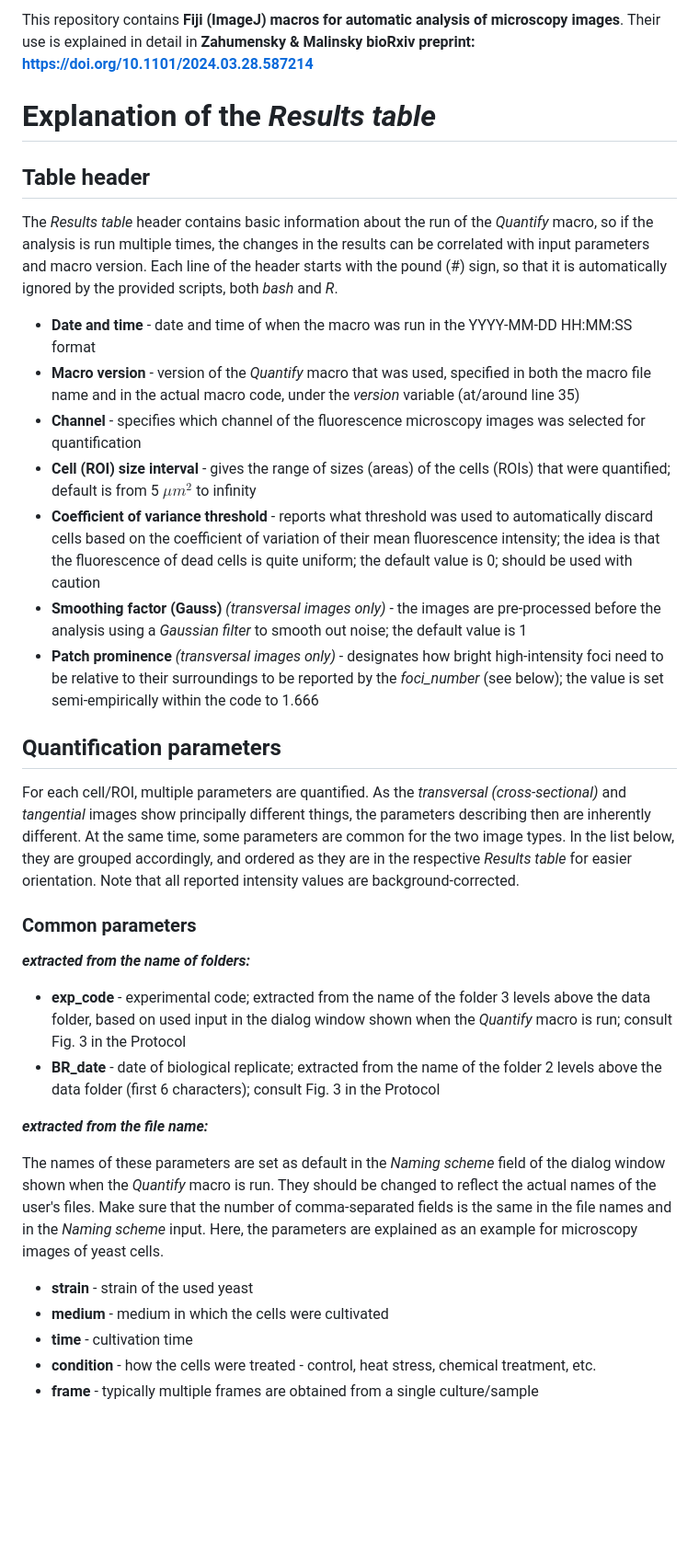
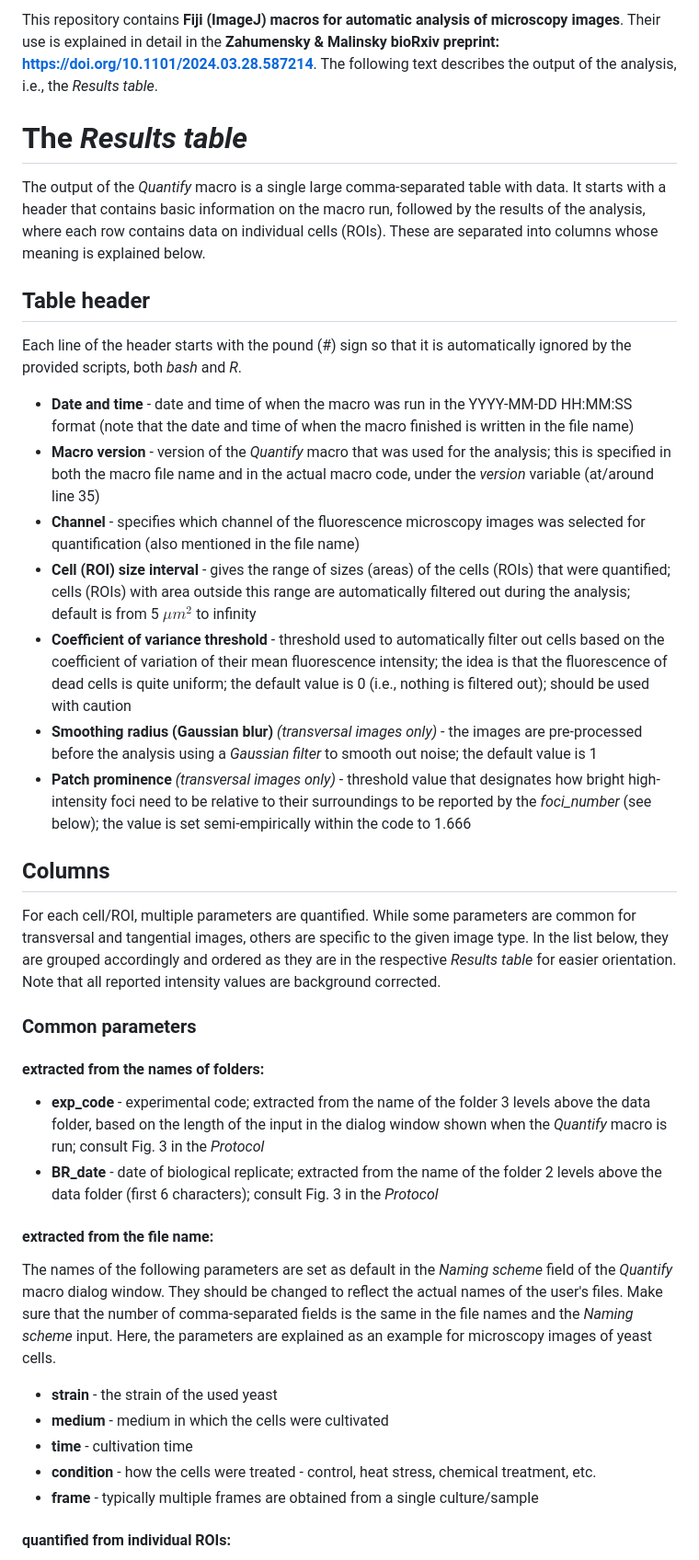
Before and after one commit to jakubzahumensky/microscopy_analysis, a Markdown page: README.md, the part around the change printed below. Shown: that part at 92% size. Drawn GitHub-style; blank space fills up the shorter version.

```diff
--- a/README.md
+++ b/README.md
@@ -1,39 +1,46 @@
-This repository contains **Fiji (ImageJ) macros for automatic analysis of microscopy images**. Their use is explained in detail in **Zahumensky & Malinsky bioRxiv preprint: https://doi.org/10.1101/2024.03.28.587214**
+This repository contains **Fiji (ImageJ) macros for automatic analysis of microscopy images**. Their use is explained in detail in the **Zahumensky & Malinsky bioRxiv preprint: https://doi.org/10.1101/2024.03.28.587214**. The following text describes the output of the analysis, i.e., the *Results table*.
 
-# **Explanation of the *Results table***
+
+# **The *Results table***
+
+The output of the *Quantify* macro is a single large comma-separated table with data. It starts with a header that contains basic information on the macro run, followed by the results of the analysis, where each row contains data on individual cells (ROIs). These are separated into columns whose meaning is explained below.
+
 
 ## **Table header**
 
-The *Results table* header contains basic information about the run of the *Quantify* macro, so if the analysis is run multiple times, the changes in the results can be correlated with input parameters and macro version. Each line of the header starts with the pound (#) sign, so that it is automatically ignored by the provided scripts, both *bash* and *R*.
+Each line of the header starts with the pound (#) sign so that it is automatically ignored by the provided scripts, both *bash* and *R*.
 
-- **Date and time** - date and time of when the macro was run in the YYYY-MM-DD HH:MM:SS format
-- **Macro version** - version of the *Quantify* macro that was used, specified in both the macro file name and in the actual macro code, under the *version* variable (at/around line 35)
-- **Channel** - specifies which channel of the fluorescence microscopy images was selected for quantification
-- **Cell (ROI) size interval** - gives the range of sizes (areas) of the cells (ROIs) that were quantified; default is from 5 $\mu m^2$ to infinity
-- **Coefficient of variance threshold** - reports what threshold was used to automatically discard cells based on the coefficient of variation of their mean fluorescence intensity; the idea is that the fluorescence of dead cells is quite uniform; the default value is 0; should be used with caution
-- **Smoothing factor (Gauss)** *(transversal images only)* - the images are pre-processed before the analysis using a *Gaussian filter* to smooth out noise; the default value is 1
-- **Patch prominence** *(transversal images only)* - designates how bright high-intensity foci need to be relative to their surroundings to be reported by the *foci_number* (see below); the value is set semi-empirically within the code to 1.666
+- **Date and time** - date and time of when the macro was run in the YYYY-MM-DD HH:MM:SS format (note that the date and time of when the macro finished is written in the file name)
+- **Macro version** - version of the *Quantify* macro that was used for the analysis; this is specified in both the macro file name and in the actual macro code, under the *version* variable (at/around line 35)
+- **Channel** - specifies which channel of the fluorescence microscopy images was selected for quantification (also mentioned in the file name)
+- **Cell (ROI) size interval** - gives the range of sizes (areas) of the cells (ROIs) that were quantified; cells (ROIs) with area outside this range are automatically filtered out during the analysis; default is from 5 $\mu m^2$ to infinity
+- **Coefficient of variance threshold** - threshold used to automatically filter out cells based on the coefficient of variation of their mean fluorescence intensity; the idea is that the fluorescence of dead cells is quite uniform; the default value is 0 (i.e., nothing is filtered out); should be used with caution
+- **Smoothing radius (Gaussian blur)** *(transversal images only)* - the images are pre-processed before the analysis using a *Gaussian filter* to smooth out noise; the default value is 1
+- **Patch prominence** *(transversal images only)* - threshold value that designates how bright high-intensity foci need to be relative to their surroundings to be reported by the *foci_number* (see below); the value is set semi-empirically within the code to 1.666
 
 
-## **Quantification parameters**
+## **Columns**
 
-For each cell/ROI, multiple parameters are quantified. As the *transversal (cross-sectional)* and *tangential* images show principally different things, the parameters describing then are inherently different. At the same time, some parameters are common for the two image types. In the list below, they are grouped accordingly, and ordered as they are in the respective *Results table* for easier orientation. Note that all reported intensity values are background-corrected.
-
-### Common parameters
-***extracted from the name of folders:***
-
-- **exp_code** - experimental code; extracted from the name of the folder 3 levels above the data folder, based on used input in the dialog window shown when the *Quantify* macro is run; consult Fig. 3 in the Protocol
-- **BR_date** - date of biological replicate; extracted from the name of the folder 2 levels above the data folder (first 6 characters); consult Fig. 3 in the Protocol
+For each cell/ROI, multiple parameters are quantified. While some parameters are common for transversal and tangential images, others are specific to the given image type. In the list below, they are grouped accordingly and ordered as they are in the respective *Results table* for easier orientation. Note that all reported intensity values are background corrected.
 
 
-***extracted from the file name:***
+### **Common parameters**
 
-The names of these parameters are set as default in the *Naming scheme* field of the dialog window shown when the *Quantify* macro is run. They should be changed to reflect the actual names of the user's files. Make sure that the number of comma-separated fields is the same in the file names and in the *Naming scheme* input. Here, the parameters are explained as an example for microscopy images of yeast cells.
 
-- **strain** - strain of the used yeast
+#### extracted from the names of folders:
+
+- **exp_code** - experimental code; extracted from the name of the folder 3 levels above the data folder, based on the length of the input in the dialog window shown when the *Quantify* macro is run; consult Fig. 3 in the *Protocol*
+- **BR_date** - date of biological replicate; extracted from the name of the folder 2 levels above the data folder (first 6 characters); consult Fig. 3 in the *Protocol*
+
+
+#### extracted from the file name:
+
+The names of the following parameters are set as default in the *Naming scheme* field of the *Quantify* macro dialog window. They should be changed to reflect the actual names of the user's files. Make sure that the number of comma-separated fields is the same in the file names and the *Naming scheme* input. Here, the parameters are explained as an example for microscopy images of yeast cells.
+- **strain** - the strain of the used yeast
 - **medium** - medium in which the cells were cultivated
 - **time** - cultivation time
 - **condition** - how the cells were treated - control, heat stress, chemical treatment, etc.
 - **frame** - typically multiple frames are obtained from a single culture/sample
 
+#### quantified from individual ROIs:
 
```
Also changed, not shown: other parts of README.md (+38 -39 lines).
